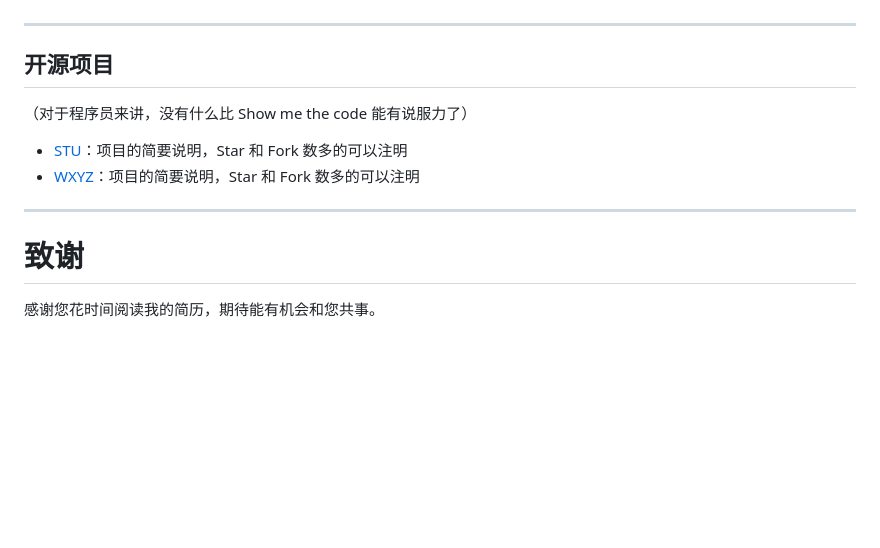
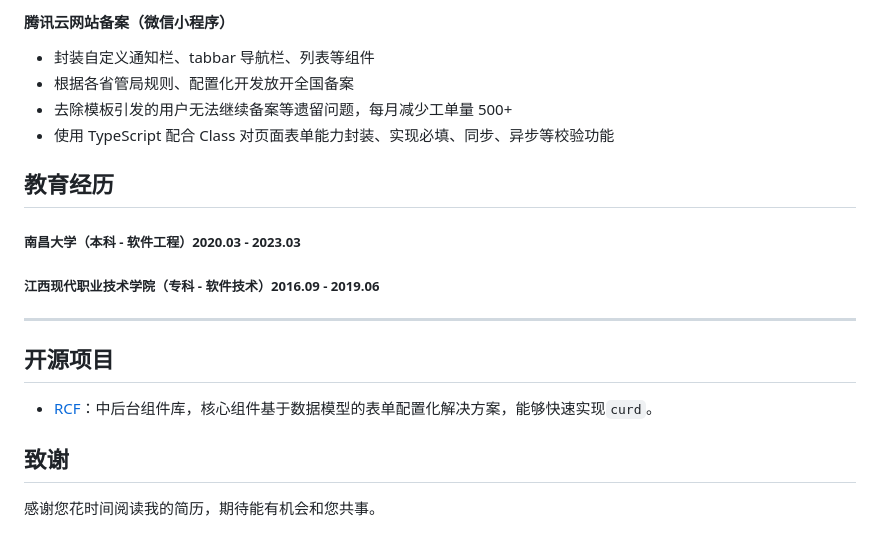
Before and after one commit to oneQiu/Study, a Markdown page: 简历/web前端.md, the part around the change printed below. Rendered like a GitHub page; blank space fills up the shorter version.

```diff
--- a/简历/web前端.md
+++ b/简历/web前端.md
@@ -62,15 +80,22 @@
+#### 腾讯云网站备案（微信小程序）
+
+- 封装自定义通知栏、tabbar 导航栏、列表等组件
+- 根据各省管局规则、配置化开发放开全国备案
+- 去除模板引发的用户无法继续备案等遗留问题，每月减少工单量 500+
+- 使用 TypeScript 配合 Class 对页面表单能力封装、实现必填、同步、异步等校验功能
+
+## 教育经历
+
+##### 南昌大学（本科 - 软件工程）2020.03 - 2023.03
+
+##### 江西现代职业技术学院（专科 - 软件技术）2016.09 - 2019.06
 
 ---
 
 ## 开源项目
 
-（对于程序员来讲，没有什么比 Show me the code 能有说服力了）
+- [RCF](https://github.com/yunliang-ding/react-core-form)：中后台组件库，核心组件基于数据模型的表单配置化解决方案，能够快速实现`curd`。
 
-- [STU](http://github.com/yourname/projectname)：项目的简要说明，Star 和 Fork 数多的可以注明
-- [WXYZ](http://github.com/yourname/projectname)：项目的简要说明，Star 和 Fork 数多的可以注明
-
----
-
-# 致谢
+## 致谢
 
 感谢您花时间阅读我的简历，期待能有机会和您共事。
```
Also changed, not shown: other parts of 简历/web前端.md (+46 -28 lines).
